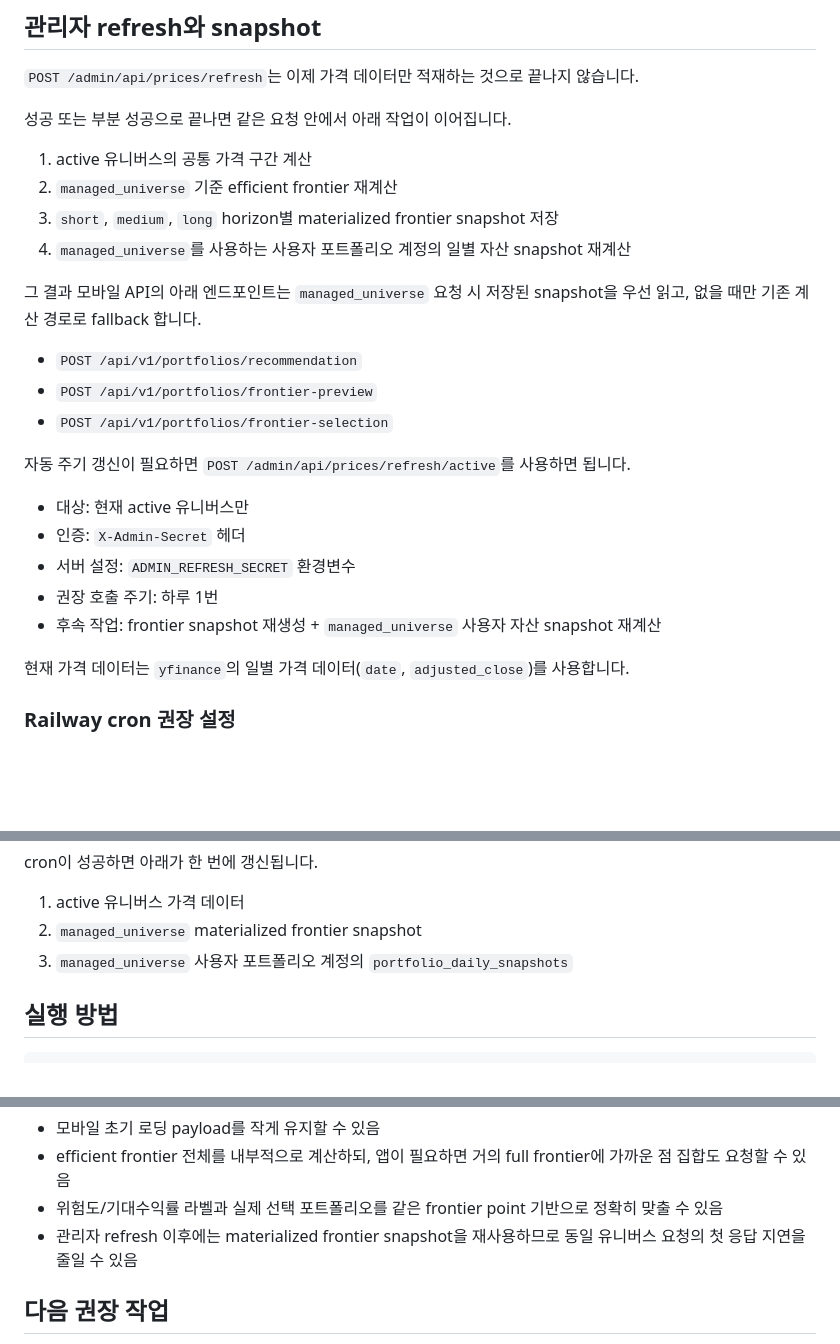
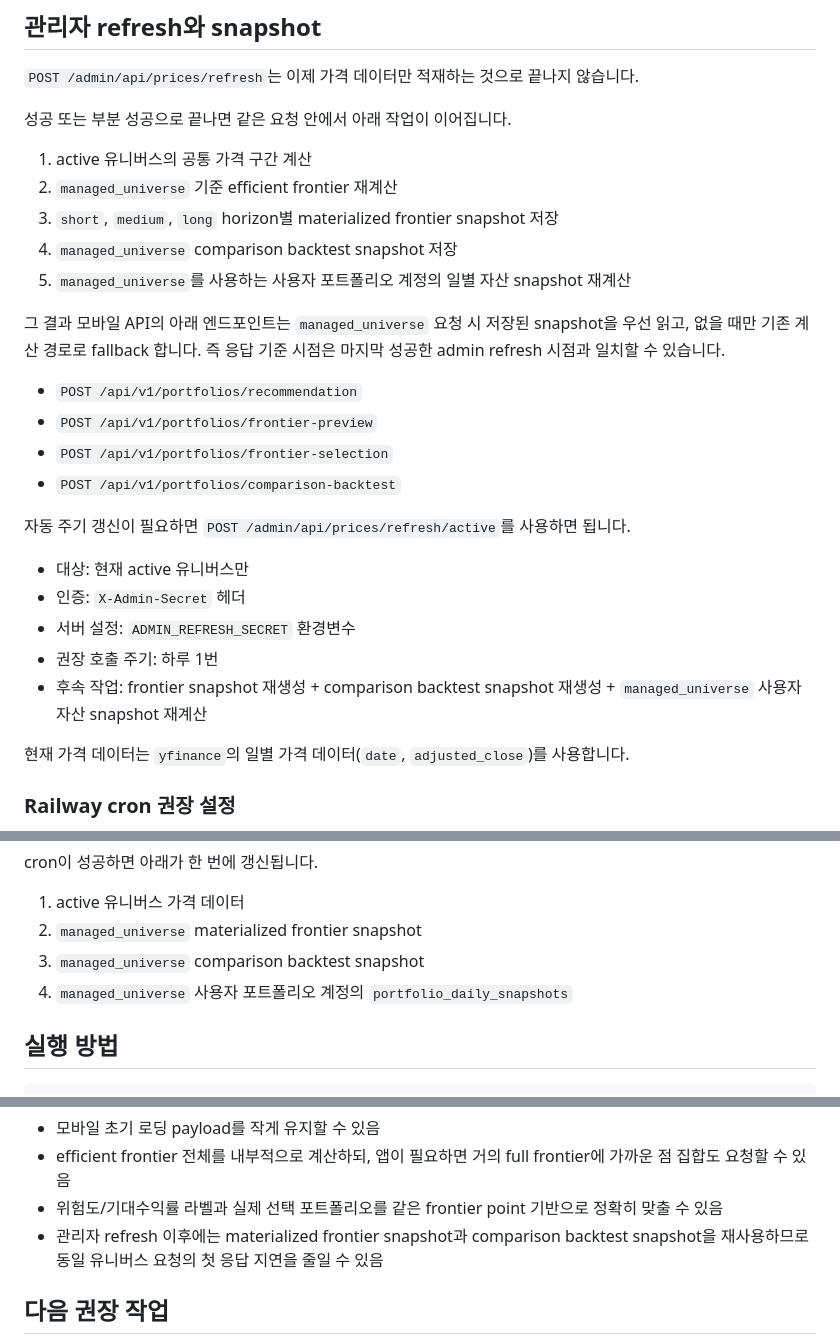
Before and after one commit to Capstone-Roboadviser/werobo-monorepo, a Markdown page: Back-End/robo_mobile_backend/README.md, 3 parts joined by grey strips. GitHub-like rendering; blank space fills up the shorter version.

Commit message:
docs: document comparison snapshot reuse
Describe comparison-backtest snapshot rebuilding, reuse behavior, and admin refresh response fields.

```diff
--- a/Back-End/robo_mobile_backend/README.md
+++ b/Back-End/robo_mobile_backend/README.md
@@ -141,13 +141,16 @@ robo_mobile_backend/
 1. active 유니버스의 공통 가격 구간 계산
 2. `managed_universe` 기준 efficient frontier 재계산
 3. `short`, `medium`, `long` horizon별 materialized frontier snapshot 저장
-4. `managed_universe`를 사용하는 사용자 포트폴리오 계정의 일별 자산 snapshot 재계산
+4. `managed_universe` comparison backtest snapshot 저장
+5. `managed_universe`를 사용하는 사용자 포트폴리오 계정의 일별 자산 snapshot 재계산
 
 그 결과 모바일 API의 아래 엔드포인트는 `managed_universe` 요청 시 저장된 snapshot을 우선 읽고, 없을 때만 기존 계산 경로로 fallback 합니다.
+즉 응답 기준 시점은 마지막 성공한 admin refresh 시점과 일치할 수 있습니다.
 
 - `POST /api/v1/portfolios/recommendation`
 - `POST /api/v1/portfolios/frontier-preview`
 - `POST /api/v1/portfolios/frontier-selection`
+- `POST /api/v1/portfolios/comparison-backtest`
 
 자동 주기 갱신이 필요하면 `POST /admin/api/prices/refresh/active`를 사용하면 됩니다.
 
@@ -155,7 +158,7 @@ robo_mobile_backend/
 - 인증: `X-Admin-Secret` 헤더
 - 서버 설정: `ADMIN_REFRESH_SECRET` 환경변수
 - 권장 호출 주기: 하루 1번
-- 후속 작업: frontier snapshot 재생성 + `managed_universe` 사용자 자산 snapshot 재계산
+- 후속 작업: frontier snapshot 재생성 + comparison backtest snapshot 재생성 + `managed_universe` 사용자 자산 snapshot 재계산
 
 현재 가격 데이터는 `yfinance`의 일별 가격 데이터(`date`, `adjusted_close`)를 사용합니다.
 
@@ -185,7 +188,8 @@ cron이 성공하면 아래가 한 번에 갱신됩니다.
 
 1. active 유니버스 가격 데이터
 2. `managed_universe` materialized frontier snapshot
-3. `managed_universe` 사용자 포트폴리오 계정의 `portfolio_daily_snapshots`
+3. `managed_universe` comparison backtest snapshot
+4. `managed_universe` 사용자 포트폴리오 계정의 `portfolio_daily_snapshots`
 
 ## 실행 방법
 
@@ -233,7 +237,7 @@ uvicorn mobile_backend.main:app --reload
 - 모바일 초기 로딩 payload를 작게 유지할 수 있음
 - efficient frontier 전체를 내부적으로 계산하되, 앱이 필요하면 거의 full frontier에 가까운 점 집합도 요청할 수 있음
 - 위험도/기대수익률 라벨과 실제 선택 포트폴리오를 같은 frontier point 기반으로 정확히 맞출 수 있음
-- 관리자 refresh 이후에는 materialized frontier snapshot을 재사용하므로 동일 유니버스 요청의 첫 응답 지연을 줄일 수 있음
+- 관리자 refresh 이후에는 materialized frontier snapshot과 comparison backtest snapshot을 재사용하므로 동일 유니버스 요청의 첫 응답 지연을 줄일 수 있음
 
 ## 다음 권장 작업
 
```
Also changed, not shown: 2 other files.
